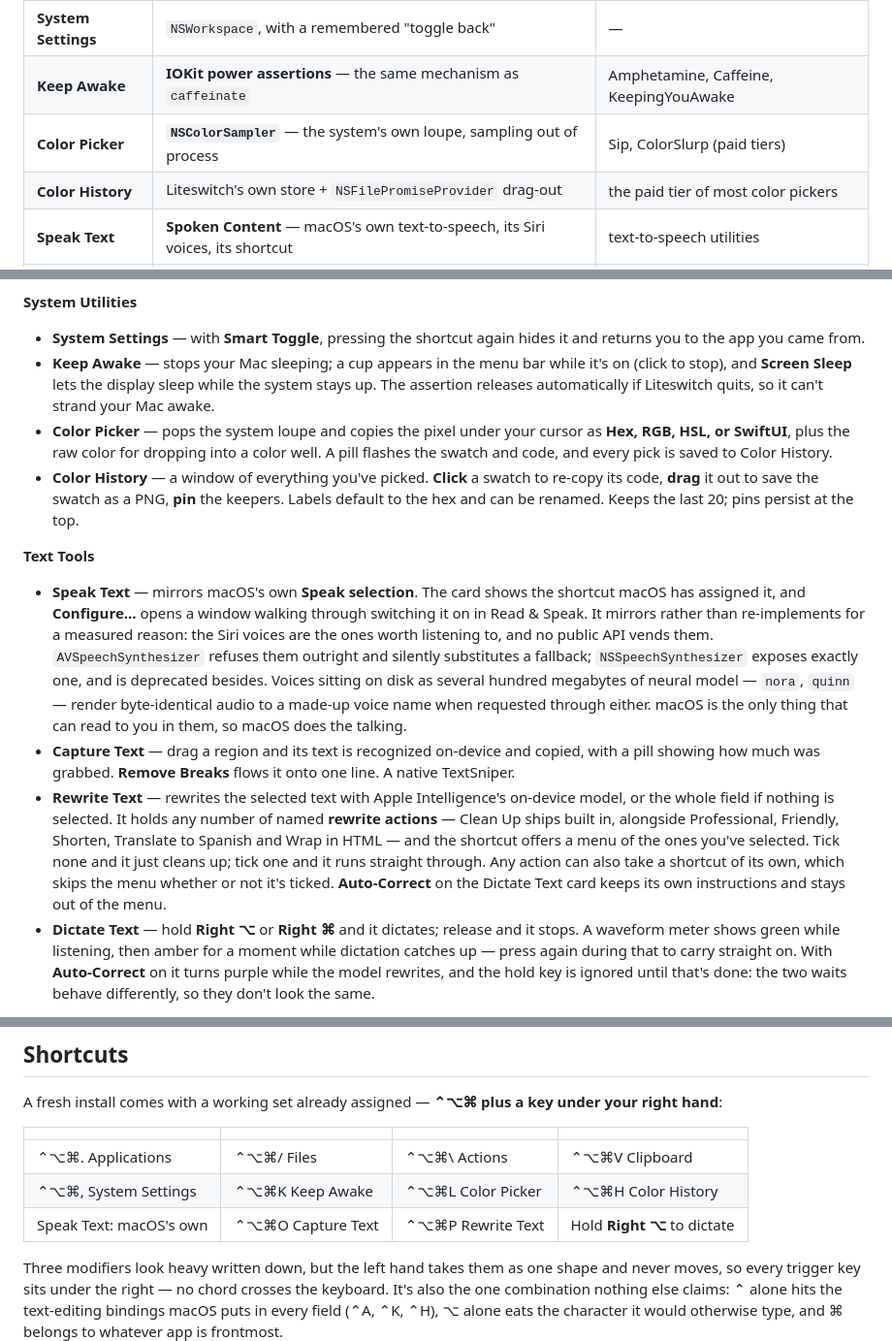
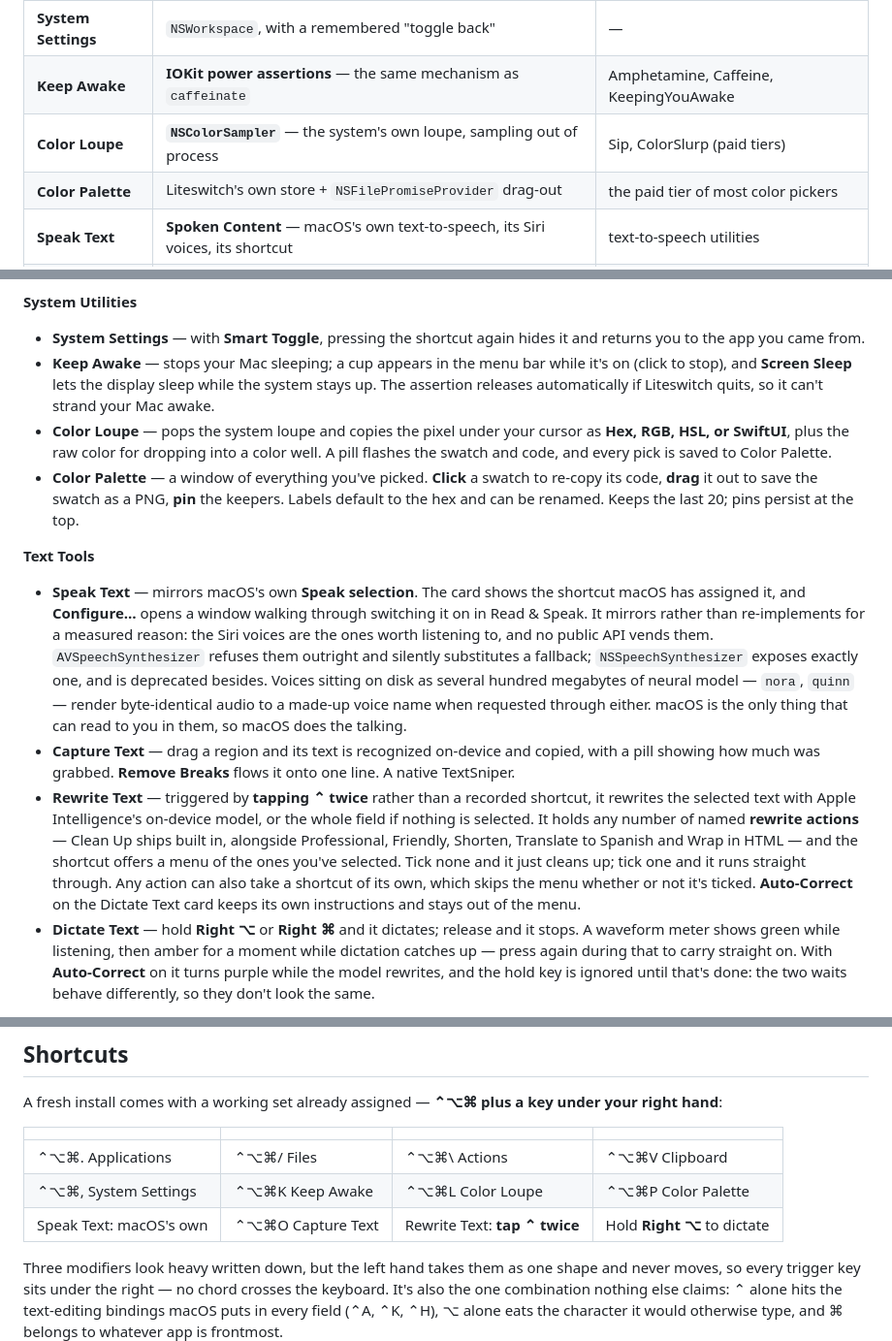
Before and after one commit to grokcodile/liteswitch, a Markdown page: README.md, 3 parts joined by grey strips. Shown at 97% size. Drawn GitHub-style.

```diff
--- a/README.md
+++ b/README.md
@@ -23,8 +23,8 @@ Every tool here is a thin shortcut onto an Apple framework or system service. No
 | **Clipboard** | Spotlight's own clipboard history | Paste, Copy'em, Raycast clipboard history |
 | **System Settings** | `NSWorkspace`, with a remembered "toggle back" | — |
 | **Keep Awake** | **IOKit power assertions** — the same mechanism as `caffeinate` | Amphetamine, Caffeine, KeepingYouAwake |
-| **Color Picker** | **`NSColorSampler`** — the system's own loupe, sampling out of process | Sip, ColorSlurp (paid tiers) |
-| **Color History** | Liteswitch's own store + `NSFilePromiseProvider` drag-out | the paid tier of most color pickers |
+| **Color Loupe** | **`NSColorSampler`** — the system's own loupe, sampling out of process | Sip, ColorSlurp (paid tiers) |
+| **Color Palette** | Liteswitch's own store + `NSFilePromiseProvider` drag-out | the paid tier of most color pickers |
 | **Speak Text** | **Spoken Content** — macOS's own text-to-speech, its Siri voices, its shortcut | text-to-speech utilities |
 | **Capture Text** | **Vision** (`VNRecognizeTextRequest`) on-device OCR + `screencapture -i` | TextSniper (paid) |
 | **Rewrite Text** | **Apple Intelligence** on-device (`FoundationModels`) | Grammarly and friends (subscriptions) |
@@ -49,14 +49,14 @@ Two more that make the point:
 
 - **System Settings** — with **Smart Toggle**, pressing the shortcut again hides it and returns you to the app you came from.
 - **Keep Awake** — stops your Mac sleeping; a cup appears in the menu bar while it's on (click to stop), and **Screen Sleep** lets the display sleep while the system stays up. The assertion releases automatically if Liteswitch quits, so it can't strand your Mac awake.
-- **Color Picker** — pops the system loupe and copies the pixel under your cursor as **Hex, RGB, HSL, or SwiftUI**, plus the raw color for dropping into a color well. A pill flashes the swatch and code, and every pick is saved to Color History.
-- **Color History** — a window of everything you've picked. **Click** a swatch to re-copy its code, **drag** it out to save the swatch as a PNG, **pin** the keepers. Labels default to the hex and can be renamed. Keeps the last 20; pins persist at the top.
+- **Color Loupe** — pops the system loupe and copies the pixel under your cursor as **Hex, RGB, HSL, or SwiftUI**, plus the raw color for dropping into a color well. A pill flashes the swatch and code, and every pick is saved to Color Palette.
+- **Color Palette** — a window of everything you've picked. **Click** a swatch to re-copy its code, **drag** it out to save the swatch as a PNG, **pin** the keepers. Labels default to the hex and can be renamed. Keeps the last 20; pins persist at the top.
 
 **Text Tools**
 
 - **Speak Text** — mirrors macOS's own **Speak selection**. The card shows the shortcut macOS has assigned it, and **Configure…** opens a window walking through switching it on in Read & Speak. It mirrors rather than re-implements for a measured reason: the Siri voices are the ones worth listening to, and no public API vends them. `AVSpeechSynthesizer` refuses them outright and silently substitutes a fallback; `NSSpeechSynthesizer` exposes exactly one, and is deprecated besides. Voices sitting on disk as several hundred megabytes of neural model — `nora`, `quinn` — render byte-identical audio to a made-up voice name when requested through either. macOS is the only thing that can read to you in them, so macOS does the talking.
 - **Capture Text** — drag a region and its text is recognized on-device and copied, with a pill showing how much was grabbed. **Remove Breaks** flows it onto one line. A native TextSniper.
-- **Rewrite Text** — rewrites the selected text with Apple Intelligence's on-device model, or the whole field if nothing is selected. It holds any number of named **rewrite actions** — Clean Up ships built in, alongside Professional, Friendly, Shorten, Translate to Spanish and Wrap in HTML — and the shortcut offers a menu of the ones you've selected. Tick none and it just cleans up; tick one and it runs straight through. Any action can also take a shortcut of its own, which skips the menu whether or not it's ticked. **Auto-Correct** on the Dictate Text card keeps its own instructions and stays out of the menu.
+- **Rewrite Text** — triggered by **tapping ⌃ twice** rather than a recorded shortcut, it rewrites the selected text with Apple Intelligence's on-device model, or the whole field if nothing is selected. It holds any number of named **rewrite actions** — Clean Up ships built in, alongside Professional, Friendly, Shorten, Translate to Spanish and Wrap in HTML — and the shortcut offers a menu of the ones you've selected. Tick none and it just cleans up; tick one and it runs straight through. Any action can also take a shortcut of its own, which skips the menu whether or not it's ticked. **Auto-Correct** on the Dictate Text card keeps its own instructions and stays out of the menu.
 - **Dictate Text** — hold **Right ⌥** or **Right ⌘** and it dictates; release and it stops. A waveform meter shows green while listening, then amber for a moment while dictation catches up — press again during that to carry straight on. With **Auto-Correct** on it turns purple while the model rewrites, and the hold key is ignored until that's done: the two waits behave differently, so they don't look the same.
 
 **Throughout**
@@ -130,8 +130,8 @@ A fresh install comes with a working set already assigned — **⌃⌥⌘ plus a
 | | | | |
 |---|---|---|---|
 | ⌃⌥⌘. Applications | ⌃⌥⌘/ Files | ⌃⌥⌘\\ Actions | ⌃⌥⌘V Clipboard |
-| ⌃⌥⌘, System Settings | ⌃⌥⌘K Keep Awake | ⌃⌥⌘L Color Picker | ⌃⌥⌘H Color History |
-| Speak Text: macOS's own | ⌃⌥⌘O Capture Text | ⌃⌥⌘P Rewrite Text | Hold **Right ⌥** to dictate |
+| ⌃⌥⌘, System Settings | ⌃⌥⌘K Keep Awake | ⌃⌥⌘L Color Loupe | ⌃⌥⌘P Color Palette |
+| Speak Text: macOS's own | ⌃⌥⌘O Capture Text | Rewrite Text: **tap ⌃ twice** | Hold **Right ⌥** to dictate |
 
 Three modifiers look heavy written down, but the left hand takes them as one shape and never moves, so every trigger key sits under the right — no chord crosses the keyboard. It's also the one combination nothing else claims: ⌃ alone hits the text-editing bindings macOS puts in every field (⌃A, ⌃K, ⌃H), ⌥ alone eats the character it would otherwise type, and ⌘ belongs to whatever app is frontmost.
 
```
Also changed, not shown: other parts of README.md (+3 -3 lines), HELP.md (+4 -4 lines), docs/icons/colorpicker.png, 2 other files.
